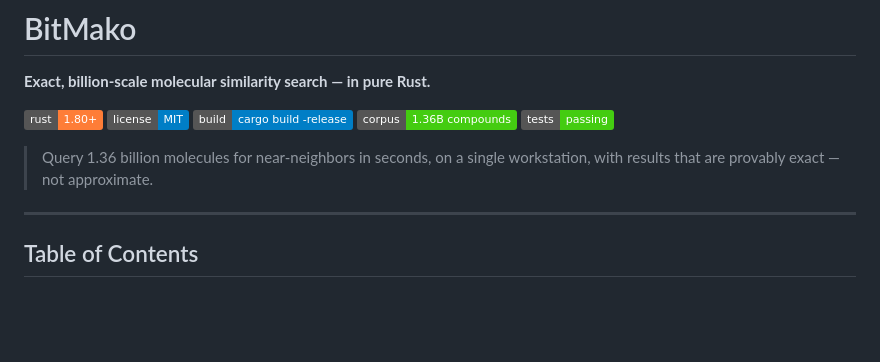
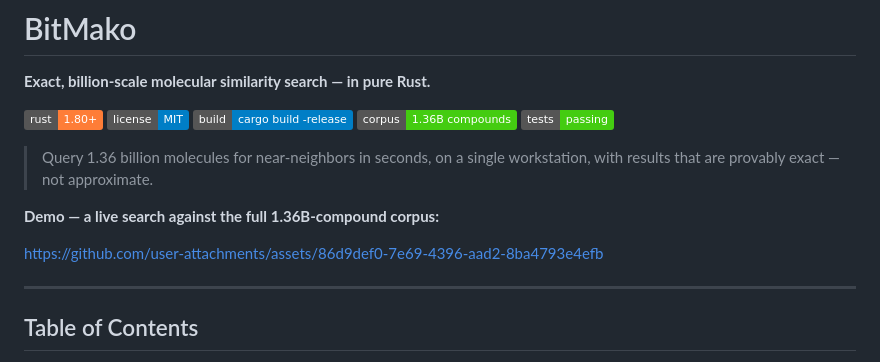
Before and after one commit to AndrejRumenovski/bitmako, a Markdown page: README.md, the part around the change. Drawn GitHub-style; badges without logos; blank space fills up the shorter version.

Commit message:
Add a demo video showing a live search against the full corpus
Linked from the README's intro via a GitHub-hosted video asset (uploaded
through an issue attachment) so it plays inline directly in the README
rather than requiring a click-through.

```diff
--- a/README.md
+++ b/README.md
@@ -10,6 +10,10 @@
 
 > Query 1.36 billion molecules for near-neighbors in seconds, on a single
 > workstation, with results that are provably exact — not approximate.
+
+**Demo — a live search against the full 1.36B-compound corpus:**
+
+https://github.com/user-attachments/assets/86d9def0-7e69-4396-aad2-8ba4793e4efb
 
 ---
 
```
